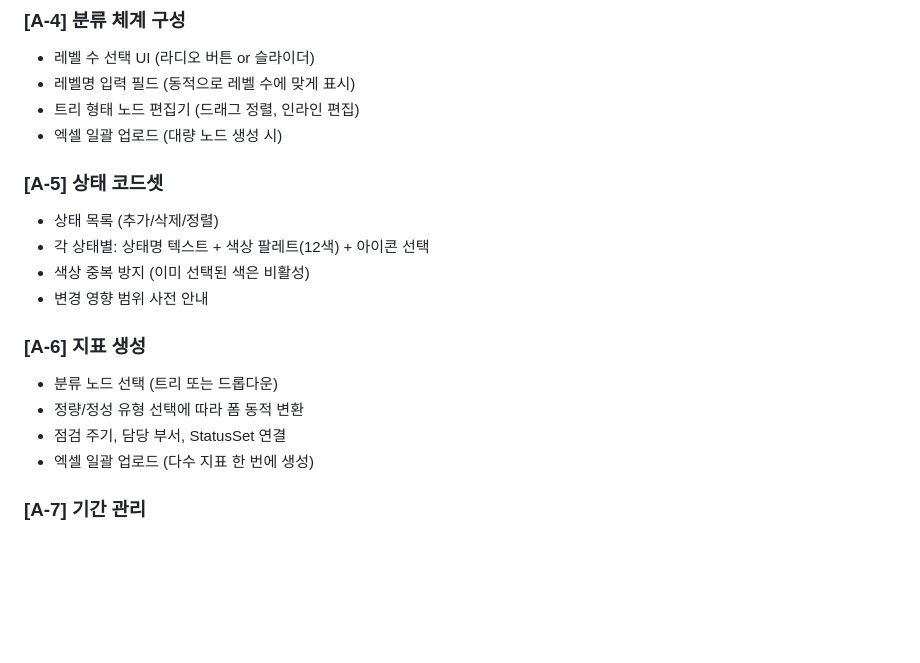
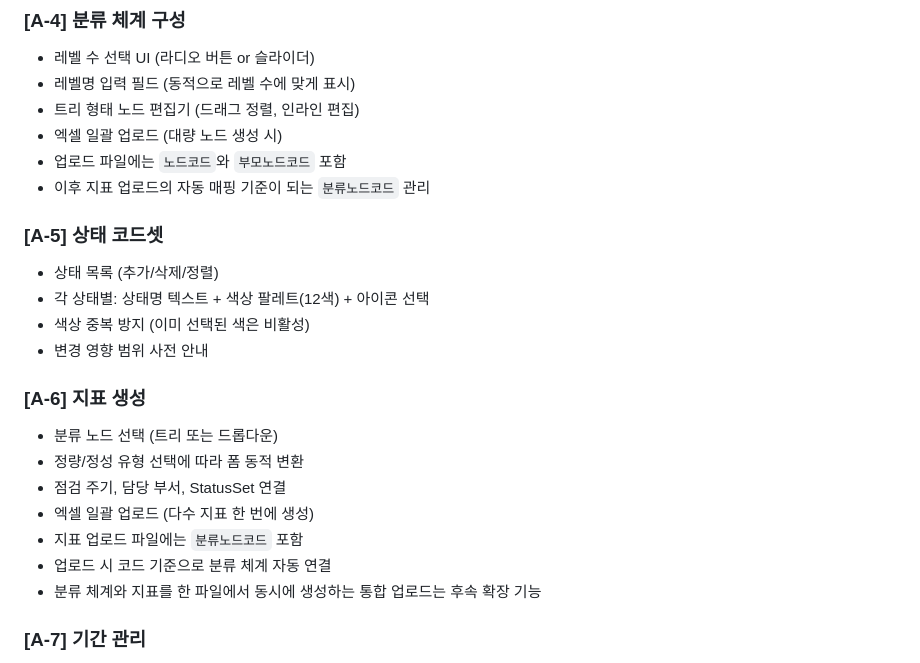
Before and after one commit to DYK1323/performance_system, a Markdown page: AdminFlow.md, the part around one of its changes. Rendered like a GitHub page; blank space fills up the shorter version.

```diff
--- a/AdminFlow.md
+++ b/AdminFlow.md
@@ -354,6 +366,8 @@
 - 레벨명 입력 필드 (동적으로 레벨 수에 맞게 표시)
 - 트리 형태 노드 편집기 (드래그 정렬, 인라인 편집)
 - 엑셀 일괄 업로드 (대량 노드 생성 시)
+- 업로드 파일에는 `노드코드`와 `부모노드코드` 포함
+- 이후 지표 업로드의 자동 매핑 기준이 되는 `분류노드코드` 관리
 
 ### [A-5] 상태 코드셋
 - 상태 목록 (추가/삭제/정렬)
@@ -366,6 +380,9 @@
 - 정량/정성 유형 선택에 따라 폼 동적 변환
 - 점검 주기, 담당 부서, StatusSet 연결
 - 엑셀 일괄 업로드 (다수 지표 한 번에 생성)
+- 지표 업로드 파일에는 `분류노드코드` 포함
+- 업로드 시 코드 기준으로 분류 체계 자동 연결
+- 분류 체계와 지표를 한 파일에서 동시에 생성하는 통합 업로드는 후속 확장 기능
 
 ### [A-7] 기간 관리
 - 기간 목록 테이블 (이름, 시작일, 마감일, 상태)
```
Also changed, not shown: other parts of AdminFlow.md (+19 -0 lines), 범용 성과관리 플랫폼 기획안 v2.md (+14 -1 lines), 화면 목록표.md (added, +168 -0 lines).
